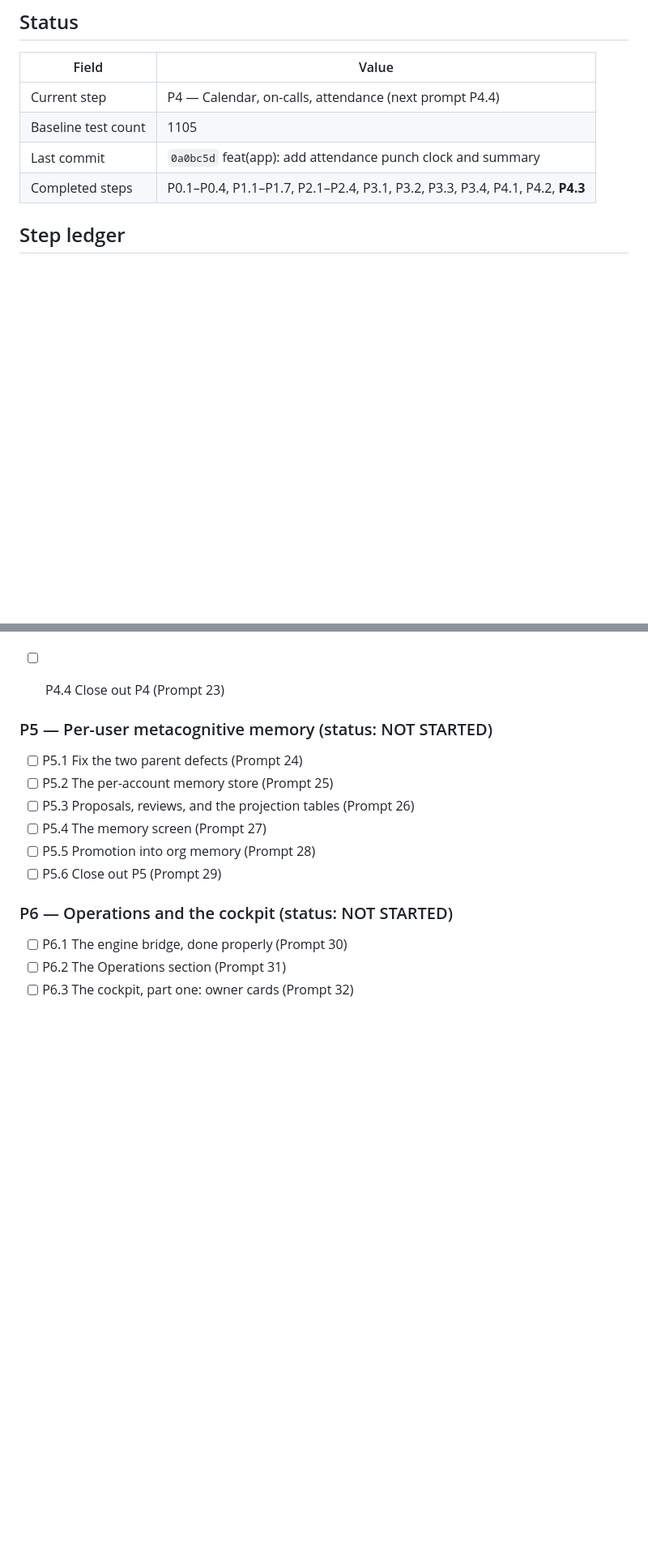
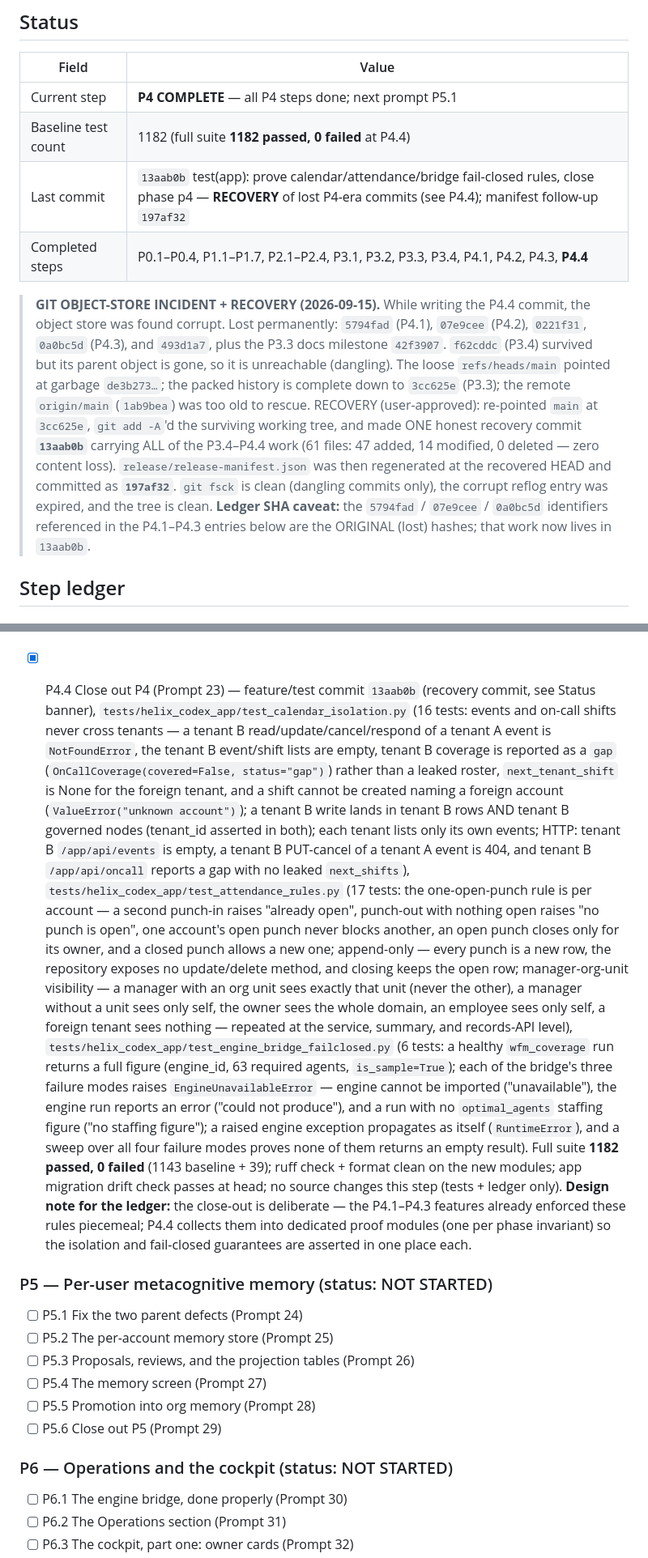
Before and after one commit to HatemIsmailShalaby1979/Helix-Prime, a Markdown page: helix_codex_app/agents.md, 2 parts joined by grey strips. Shown at 81% size. Drawn GitHub-style; blank space fills up the shorter version.

Commit message:
docs(app): record the p4.4 close-out and the git object-store recovery

```diff
--- a/helix_codex_app/agents.md
+++ b/helix_codex_app/agents.md
@@ -47,10 +47,26 @@ App-specific rules:
 
 | Field | Value |
 |---|---|
-| Current step | P4 — Calendar, on-calls, attendance (next prompt P4.4) |
-| Baseline test count | 1105 |
-| Last commit | `0a0bc5d` feat(app): add attendance punch clock and summary |
-| Completed steps | P0.1–P0.4, P1.1–P1.7, P2.1–P2.4, P3.1, P3.2, P3.3, P3.4, P4.1, P4.2, **P4.3** |
+| Current step | **P4 COMPLETE** — all P4 steps done; next prompt P5.1 |
+| Baseline test count | 1182 (full suite **1182 passed, 0 failed** at P4.4) |
+| Last commit | `13aab0b` test(app): prove calendar/attendance/bridge fail-closed rules, close phase p4 — **RECOVERY** of lost P4-era commits (see P4.4); manifest follow-up `197af32` |
+| Completed steps | P0.1–P0.4, P1.1–P1.7, P2.1–P2.4, P3.1, P3.2, P3.3, P3.4, P4.1, P4.2, P4.3, **P4.4** |
+
+> **GIT OBJECT-STORE INCIDENT + RECOVERY (2026-09-15).** While writing the P4.4
+> commit, the object store was found corrupt. Lost permanently: `5794fad` (P4.1),
+> `07e9cee` (P4.2), `0221f31`, `0a0bc5d` (P4.3), and `493d1a7`, plus the P3.3 docs
+> milestone `42f3907`. `f62cddc` (P3.4) survived but its parent object is gone, so it
+> is unreachable (dangling). The loose `refs/heads/main` pointed at garbage `de3b273…`;
+> the packed history is complete down to `3cc625e` (P3.3); the remote `origin/main`
+> (`1ab9bea`) was too old to rescue. RECOVERY (user-approved): re-pointed `main` at
+> `3cc625e`, `git add -A`'d the surviving working tree, and made ONE honest recovery
+> commit **`13aab0b`** carrying ALL of the P3.4–P4.4 work (61 files: 47 added, 14
+> modified, 0 deleted — zero content loss). `release/release-manifest.json` was then
+> regenerated at the recovered HEAD and committed as **`197af32`**. `git fsck` is clean
+> (dangling commits only), the corrupt reflog entry was expired, and the tree is clean.
+> **Ledger SHA caveat:** the `5794fad` / `07e9cee` / `0a0bc5d` identifiers referenced in
+> the P4.1–P4.3 entries below are the ORIGINAL (lost) hashes; that work now lives in
+> `13aab0b`.
 
 ## Step ledger
 
@@ -835,7 +851,47 @@ App-specific rules:
       everyone else self) and `current_status` stays row-only, so an external
       who holds no `attendance.punch` is denied at the router boundary and can
       never learn who is on the clock.
-- [ ] P4.4 Close out P4 (Prompt 23)
+- [x] P4.4 Close out P4 (Prompt 23) — feature/test commit `13aab0b`
+      (recovery commit, see Status banner),
+      `tests/helix_codex_app/test_calendar_isolation.py`
+      (16 tests: events and on-call shifts never cross tenants — a tenant B
+      read/update/cancel/respond of a tenant A event is `NotFoundError`, the
+      tenant B event/shift lists are empty, tenant B coverage is reported as
+      a `gap` (`OnCallCoverage(covered=False, status="gap")`) rather than a
+      leaked roster, `next_tenant_shift` is None for the foreign tenant, and
+      a shift cannot be created naming a foreign account
+      (`ValueError("unknown account")`); a tenant B write lands in tenant B
+      rows AND tenant B governed nodes (tenant_id asserted in both); each
+      tenant lists only its own events; HTTP: tenant B `/app/api/events` is
+      empty, a tenant B PUT-cancel of a tenant A event is 404, and tenant B
+      `/app/api/oncall` reports a gap with no leaked `next_shifts`),
+      `tests/helix_codex_app/test_attendance_rules.py`
+      (17 tests: the one-open-punch rule is per account — a second punch-in
+      raises "already open", punch-out with nothing open raises "no punch is
+      open", one account's open punch never blocks another, an open punch
+      closes only for its owner, and a closed punch allows a new one;
+      append-only — every punch is a new row, the repository exposes no
+      update/delete method, and closing keeps the open row; manager-org-unit
+      visibility — a manager with an org unit sees exactly that unit (never
+      the other), a manager without a unit sees only self, the owner sees
+      the whole domain, an employee sees only self, a foreign tenant sees
+      nothing — repeated at the service, summary, and records-API level),
+      `tests/helix_codex_app/test_engine_bridge_failclosed.py`
+      (6 tests: a healthy `wfm_coverage` run returns a full figure
+      (engine_id, 63 required agents, `is_sample=True`); each of the
+      bridge's three failure modes raises `EngineUnavailableError` — engine
+      cannot be imported ("unavailable"), the engine run reports an error
+      ("could not produce"), and a run with no `optimal_agents` staffing
+      figure ("no staffing figure"); a raised engine exception propagates as
+      itself (`RuntimeError`), and a sweep over all four failure modes
+      proves none of them returns an empty result).
+      Full suite **1182 passed, 0 failed** (1143 baseline + 39); ruff check
+      + format clean on the new modules; app migration drift check passes at
+      head; no source changes this step (tests + ledger only).
+      **Design note for the ledger:** the close-out is deliberate — the P4.1–P4.3
+      features already enforced these rules piecemeal; P4.4 collects them into
+      dedicated proof modules (one per phase invariant) so the isolation and
+      fail-closed guarantees are asserted in one place each.
 
 ### P5 — Per-user metacognitive memory (status: NOT STARTED)
 
```
Also changed, not shown: helix_codex_app/repomap.md (+15 -1 lines).
